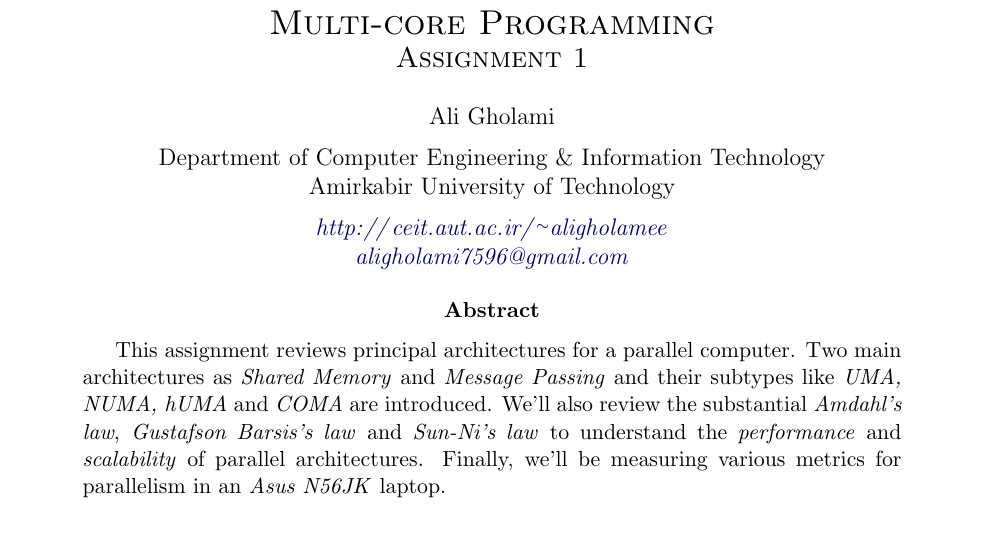
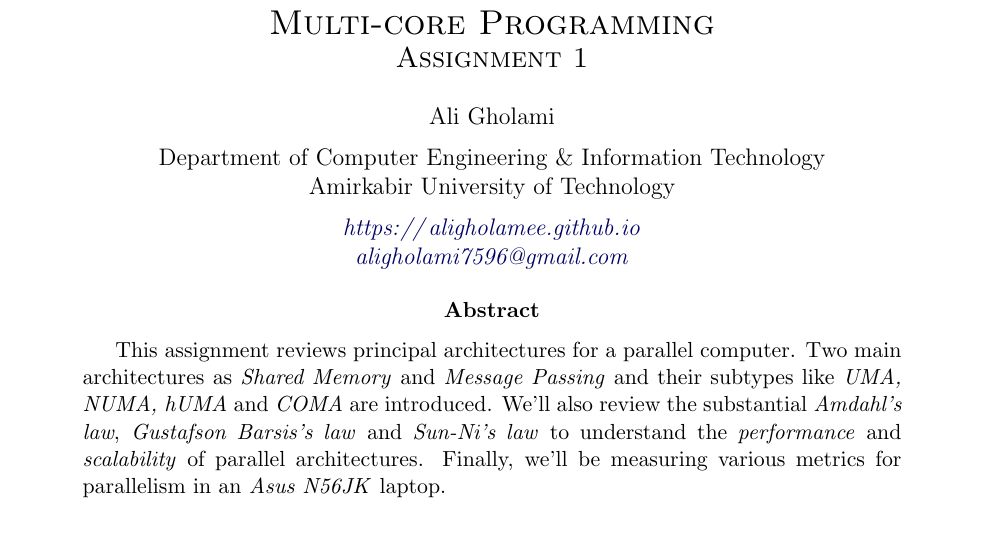
Before and after one commit to aligholamee/Parallax, a LaTeX problem sheet (docs/assignment-1/MCP_9531504_HW1.tex): part of page 1 of 9, cut so that both start at the same text. Compiled offline with pdfLaTeX.

Commit message:
Update parallax

```diff
--- a/docs/assignment-1/MCP_9531504_HW1.tex
+++ b/docs/assignment-1/MCP_9531504_HW1.tex
@@ -98,7 +98,7 @@ anchorcolor = darkblue]{hyperref}
   Department of Computer Engineering \& Information Technology\\
   Amirkabir University of Technology  \\[6pt]
   \def\UrlFont{\em}
-  \url{http://ceit.aut.ac.ir/~aligholamee}\\
+  \url{https://aligholamee.github.io}\\
     \href{mailto:aligholami7596@gmail.com}{\textit{aligholami7596@gmail.com}}
 \end{center}
 
```
Also changed, not shown: docs/assignment-1/MCP_9531504_HW1.pdf, 2 other files.
